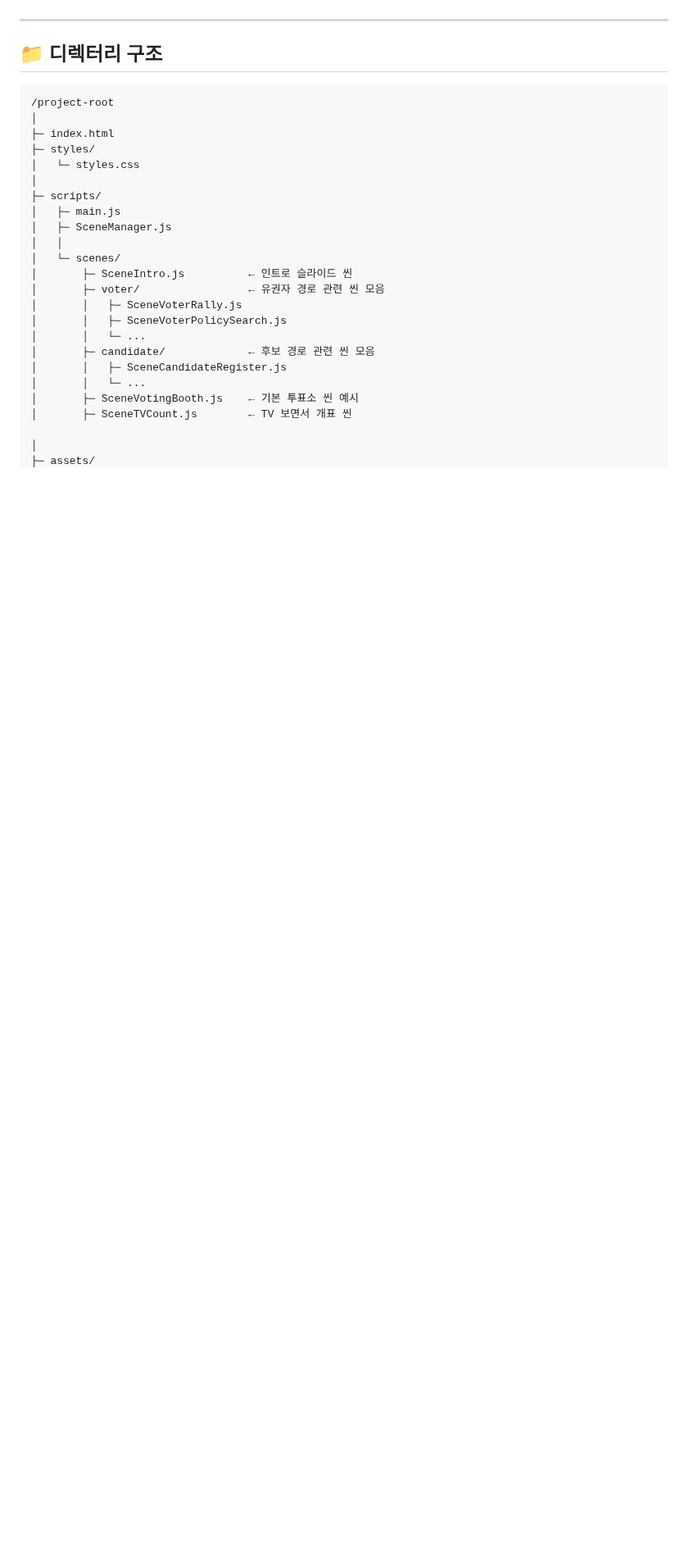
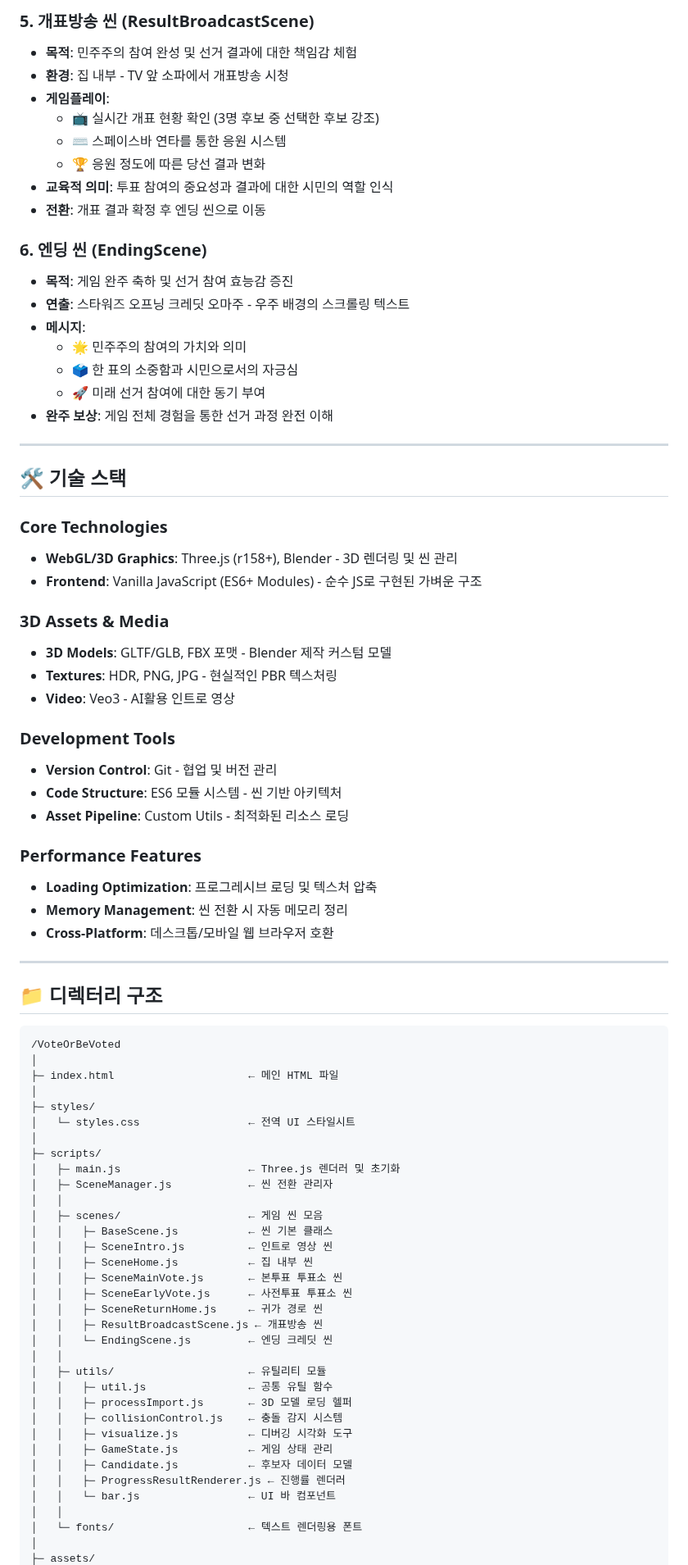
Before and after one commit to HYUNAHKO/VoteOrBeVoted, a Markdown page: README.md, the part around one of its changes. Shown at 82% size. Rendered like a GitHub page; blank space fills up the shorter version.

````diff
--- a/README.md
+++ b/README.md
@@ -36,30 +61,80 @@
+### 5. **개표방송 씬 (ResultBroadcastScene)**
+   - **목적**: 민주주의 참여 완성 및 선거 결과에 대한 책임감 체험
+   - **환경**: 집 내부 - TV 앞 소파에서 개표방송 시청
+   - **게임플레이**:
+     - 📺 실시간 개표 현황 확인 (3명 후보 중 선택한 후보 강조)
+     - ⌨️ 스페이스바 연타를 통한 응원 시스템
+     - 🏆 응원 정도에 따른 당선 결과 변화
+   - **교육적 의미**: 투표 참여의 중요성과 결과에 대한 시민의 역할 인식
+   - **전환**: 개표 결과 확정 후 엔딩 씬으로 이동
+
+### 6. **엔딩 씬 (EndingScene)**
+   - **목적**: 게임 완주 축하 및 선거 참여 효능감 증진
+   - **연출**: 스타워즈 오프닝 크레딧 오마주 - 우주 배경의 스크롤링 텍스트
+   - **메시지**:
+     - 🌟 민주주의 참여의 가치와 의미
+     - 🗳️ 한 표의 소중함과 시민으로서의 자긍심
+     - 🚀 미래 선거 참여에 대한 동기 부여
+   - **완주 보상**: 게임 전체 경험을 통한 선거 과정 완전 이해
+---
+
+## 🛠️ 기술 스택
+
+### **Core Technologies**
+- **WebGL/3D Graphics**: Three.js (r158+), Blender - 3D 렌더링 및 씬 관리
+- **Frontend**: Vanilla JavaScript (ES6+ Modules) - 순수 JS로 구현된 가벼운 구조
+
+### **3D Assets & Media**
+- **3D Models**: GLTF/GLB, FBX 포맷 - Blender 제작 커스텀 모델
+- **Textures**: HDR, PNG, JPG - 현실적인 PBR 텍스처링
+- **Video**: Veo3 - AI활용 인트로 영상
+
+### **Development Tools**
+- **Version Control**: Git - 협업 및 버전 관리
+- **Code Structure**: ES6 모듈 시스템 - 씬 기반 아키텍처
+- **Asset Pipeline**: Custom Utils - 최적화된 리소스 로딩
+
+### **Performance Features**
+- **Loading Optimization**: 프로그레시브 로딩 및 텍스처 압축
+- **Memory Management**: 씬 전환 시 자동 메모리 정리
+- **Cross-Platform**: 데스크톱/모바일 웹 브라우저 호환
 
 ---
 
 ## 📁 디렉터리 구조
 
 ```plaintext
-/project-root
+/VoteOrBeVoted
 │
-├─ index.html
+├─ index.html                     ← 메인 HTML 파일
+│
 ├─ styles/
-│   └─ styles.css
+│   └─ styles.css                 ← 전역 UI 스타일시트
 │
 ├─ scripts/
-│   ├─ main.js
-│   ├─ SceneManager.js
+│   ├─ main.js                    ← Three.js 렌더러 및 초기화
+│   ├─ SceneManager.js            ← 씬 전환 관리자
 │   │
-│   └─ scenes/
-│       ├─ SceneIntro.js          ← 인트로 슬라이드 씬
-│       ├─ voter/                 ← 유권자 경로 관련 씬 모음
-│       │   ├─ SceneVoterRally.js
-│       │   ├─ SceneVoterPolicySearch.js
-│       │   └─ ...
-│       ├─ candidate/             ← 후보 경로 관련 씬 모음
-│       │   ├─ SceneCandidateRegister.js
-│       │   └─ ...
-│       ├─ SceneVotingBooth.js    ← 기본 투표소 씬 예시
-│       ├─ SceneTVCount.js        ← TV 보면서 개표 씬
-
+│   ├─ scenes/                    ← 게임 씬 모음
+│   │   ├─ BaseScene.js           ← 씬 기본 클래스
+│   │   ├─ SceneIntro.js          ← 인트로 영상 씬
+│   │   ├─ SceneHome.js           ← 집 내부 씬
+│   │   ├─ SceneMainVote.js       ← 본투표 투표소 씬
+│   │   ├─ SceneEarlyVote.js      ← 사전투표 투표소 씬
+│   │   ├─ SceneReturnHome.js     ← 귀가 경로 씬
+│   │   ├─ ResultBroadcastScene.js ← 개표방송 씬
+│   │   └─ EndingScene.js         ← 엔딩 크레딧 씬
+│   │
+│   ├─ utils/                     ← 유틸리티 모듈
+│   │   ├─ util.js                ← 공통 유틸 함수
+│   │   ├─ processImport.js       ← 3D 모델 로딩 헬퍼
+│   │   ├─ collisionControl.js    ← 충돌 감지 시스템
+│   │   ├─ visualize.js           ← 디버깅 시각화 도구
+│   │   ├─ GameState.js           ← 게임 상태 관리
+│   │   ├─ Candidate.js           ← 후보자 데이터 모델
+│   │   ├─ ProgressResultRenderer.js ← 진행률 렌더러
+│   │   └─ bar.js                 ← UI 바 컴포넌트
+│   │
+│   └─ fonts/                     ← 텍스트 렌더링용 폰트
 │
 ├─ assets/
````
Also changed, not shown: other parts of README.md (+69 -83 lines).
